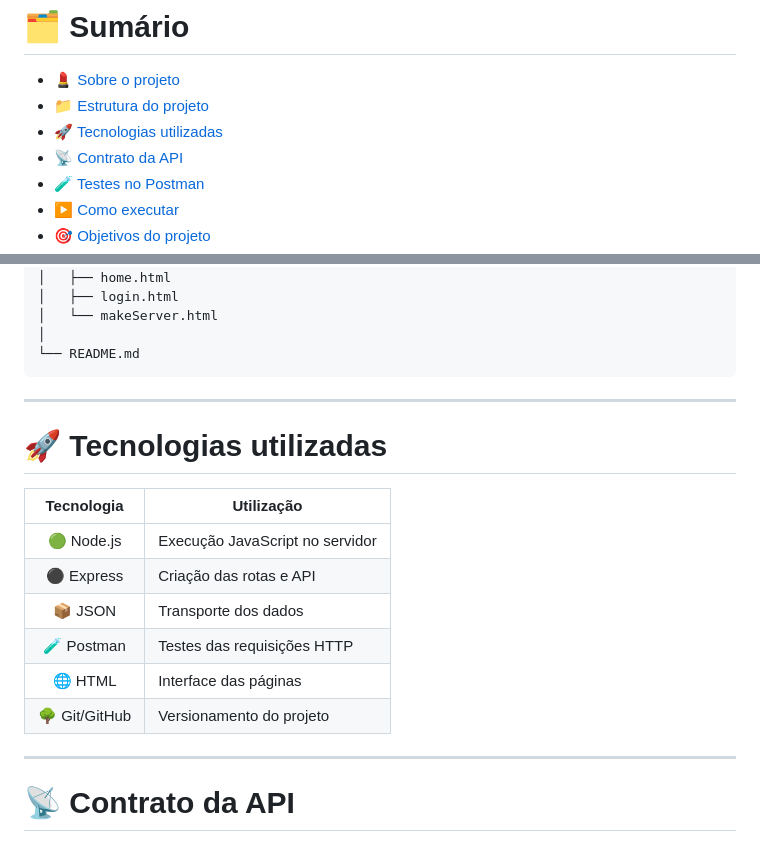
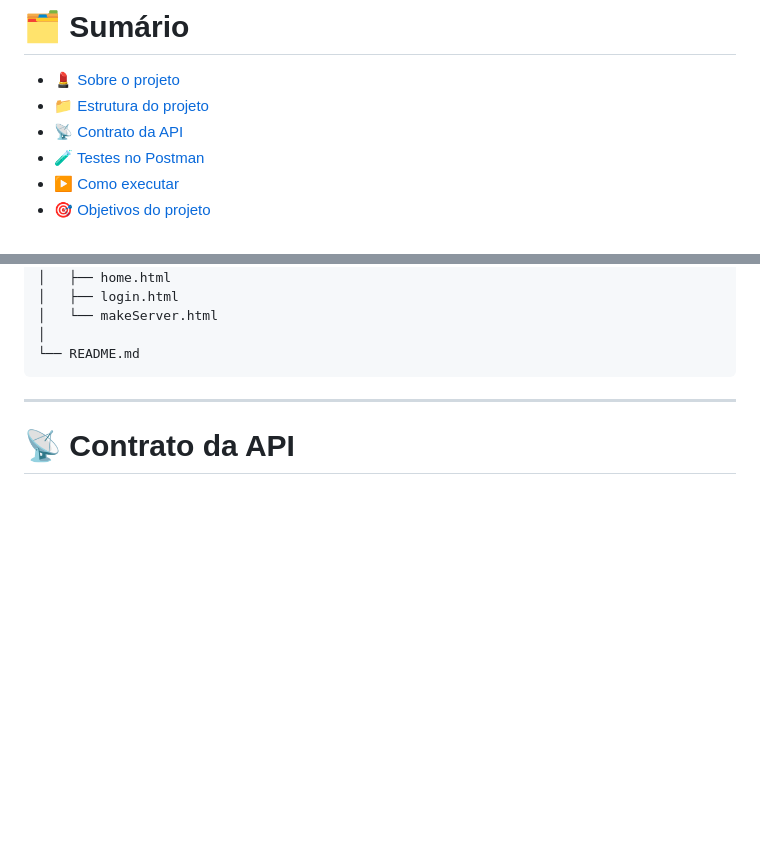
Before and after one commit to Tuany-rvlh/DAPL_2K26_P2, a Markdown page: Backend/Projeto_MakeServer/README.md, 2 parts joined by grey strips. Drawn GitHub-style; blank space fills up the shorter version.

````diff
--- a/Backend/Projeto_MakeServer/README.md
+++ b/Backend/Projeto_MakeServer/README.md
@@ -55,7 +55,6 @@ A comunicação entre cliente e servidor é realizada utilizando o formato **JSO
 
 - [💄 Sobre o projeto](#-sobre-o-projeto)
 - [📁 Estrutura do projeto](#-estrutura-do-projeto)
-- [🚀 Tecnologias utilizadas](#-tecnologias-utilizadas)
 - [📡 Contrato da API](#-contrato-da-api)
 - [🧪 Testes no Postman](#-testes-no-postman)
 - [▶️ Como executar](#️-como-executar)
@@ -84,20 +83,6 @@ Glow_Beauty_API/
 │
 └── README.md
 ```
-
-
----
-
-# 🚀 Tecnologias utilizadas
-
-| Tecnologia | Utilização |
-|:---:|---|
-| 🟢 Node.js | Execução JavaScript no servidor |
-| ⚫ Express | Criação das rotas e API |
-| 📦 JSON | Transporte dos dados |
-| 🧪 Postman | Testes das requisições HTTP |
-| 🌐 HTML | Interface das páginas |
-| 🌳 Git/GitHub | Versionamento do projeto |
 
 
 ---
````
